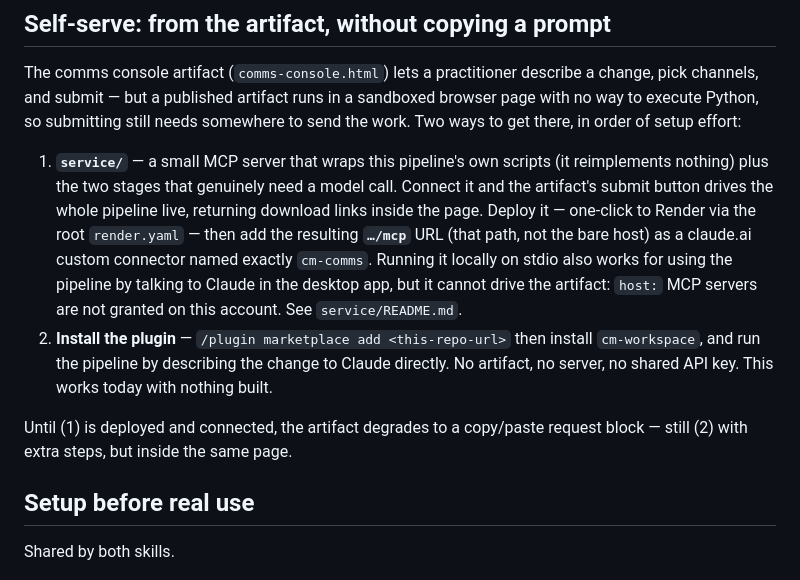
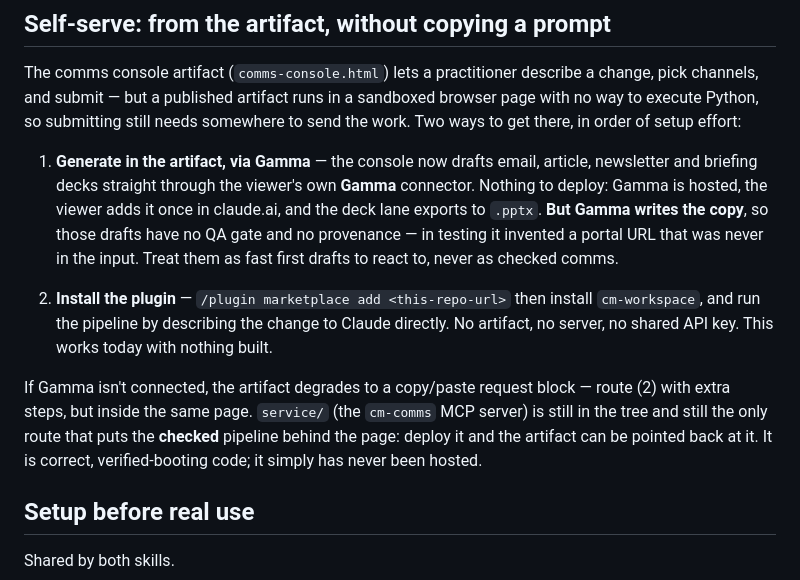
Before and after one commit to Blueskis/CMWorkspace, a Markdown page: README.md, the part around the change. GitHub-like rendering.

Commit message:
Retire cm-comms from the artifact; generate first drafts through Gamma
DIAGNOSIS. The connector never worked because nothing hosts it. service/ is
source code; the only URL anywhere was a placeholder in its README. Four
rounds could not fix that, and the reason is structural, not a bug:

  - server.py serving remote HTTP: done and verified (boots on fastmcp
    3.4.7, registers 5 tools, binds /mcp, completes an initialize
    handshake). The code was never the problem.
  - Deploying it: needs the user's Render account and API key. Not mine
    to do.
  - host:cm-comms, which would need no hosting: refused twice with
    "capabilities.mcp: unavailable" while the same page declaring only
    cm-comms publishes fine. Not granted on this account.
  - Letting the page call Claude directly: no such capability exists at
    any contract version.

FIX. The artifact now generates through Gamma, which the user already has
connected and which is hosted — nothing to deploy, no URL to manage.
email/article/newsletter generate as documents, briefing_deck as a
presentation exportable to .pptx. Channels Gamma cannot build (banner,
both video lanes) say so and fall through to the run request.

Call shapes were OBSERVED against the live connector before publishing,
not guessed — generate returns {generationId, status:"pending", gammaUrl},
and the completed poll returns a DIFFERENT gammaUrl (…/docs/<id>) plus a
credits block, so the page takes its link from the poll.

That observation run also produced the reason the UI now carries a warning
on every draft: asked explicitly not to invent facts, Gamma still emitted a
portal address that was never in the input. These drafts have no QA gate
and no provenance, and the page says so rather than letting them pass for
pipeline output.

service/ stays in the tree. It is correct code and still the only route
that puts the checked pipeline behind the page; it just needs a host.

```diff
--- a/README.md
+++ b/README.md
@@ -140,20 +140,22 @@ channels, and submit — but a published artifact runs in a sandboxed browser pa
 execute Python, so submitting still needs somewhere to send the work. Two ways to get there,
 in order of setup effort:
 
-1. **`service/`** — a small MCP server that wraps this pipeline's own scripts (it reimplements
-   nothing) plus the two stages that genuinely need a model call. Connect it and the artifact's
-   submit button drives the whole pipeline live, returning download links inside the page.
-   Deploy it — one-click to Render via the root `render.yaml` — then add the resulting
-   **`…/mcp`** URL (that path, not the bare host) as a claude.ai custom connector named exactly
-   `cm-comms`. Running it locally on stdio also works for using the pipeline by talking to
-   Claude in the desktop app, but it cannot drive the artifact: `host:` MCP servers are not
-   granted on this account. See `service/README.md`.
+1. **Generate in the artifact, via Gamma** — the console now drafts email, article, newsletter
+   and briefing decks straight through the viewer's own **Gamma** connector. Nothing to deploy:
+   Gamma is hosted, the viewer adds it once in claude.ai, and the deck lane exports to `.pptx`.
+   **But Gamma writes the copy**, so those drafts have no QA gate and no provenance — in testing
+   it invented a portal URL that was never in the input. Treat them as fast first drafts to
+   react to, never as checked comms.
+
 2. **Install the plugin** — `/plugin marketplace add <this-repo-url>` then install
    `cm-workspace`, and run the pipeline by describing the change to Claude directly. No
    artifact, no server, no shared API key. This works today with nothing built.
 
-Until (1) is deployed and connected, the artifact degrades to a copy/paste request block —
-still (2) with extra steps, but inside the same page.
+If Gamma isn't connected, the artifact degrades to a copy/paste request block — route (2) with
+extra steps, but inside the same page. `service/` (the `cm-comms` MCP server) is still in the
+tree and still the only route that puts the **checked** pipeline behind the page: deploy it and
+the artifact can be pointed back at it. It is correct, verified-booting code; it simply has
+never been hosted.
 
 ## Setup before real use
 
```
Also changed, not shown: service/README.md (+7 -0 lines).
